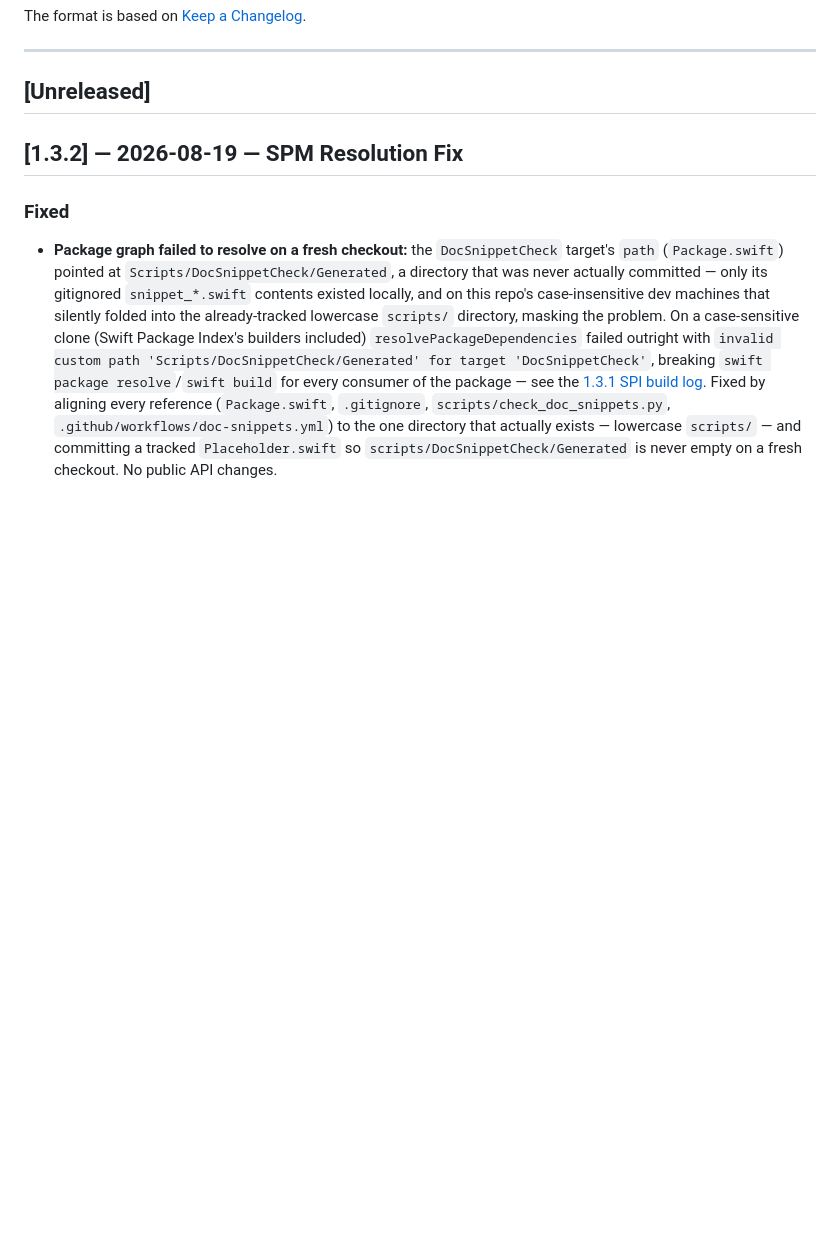
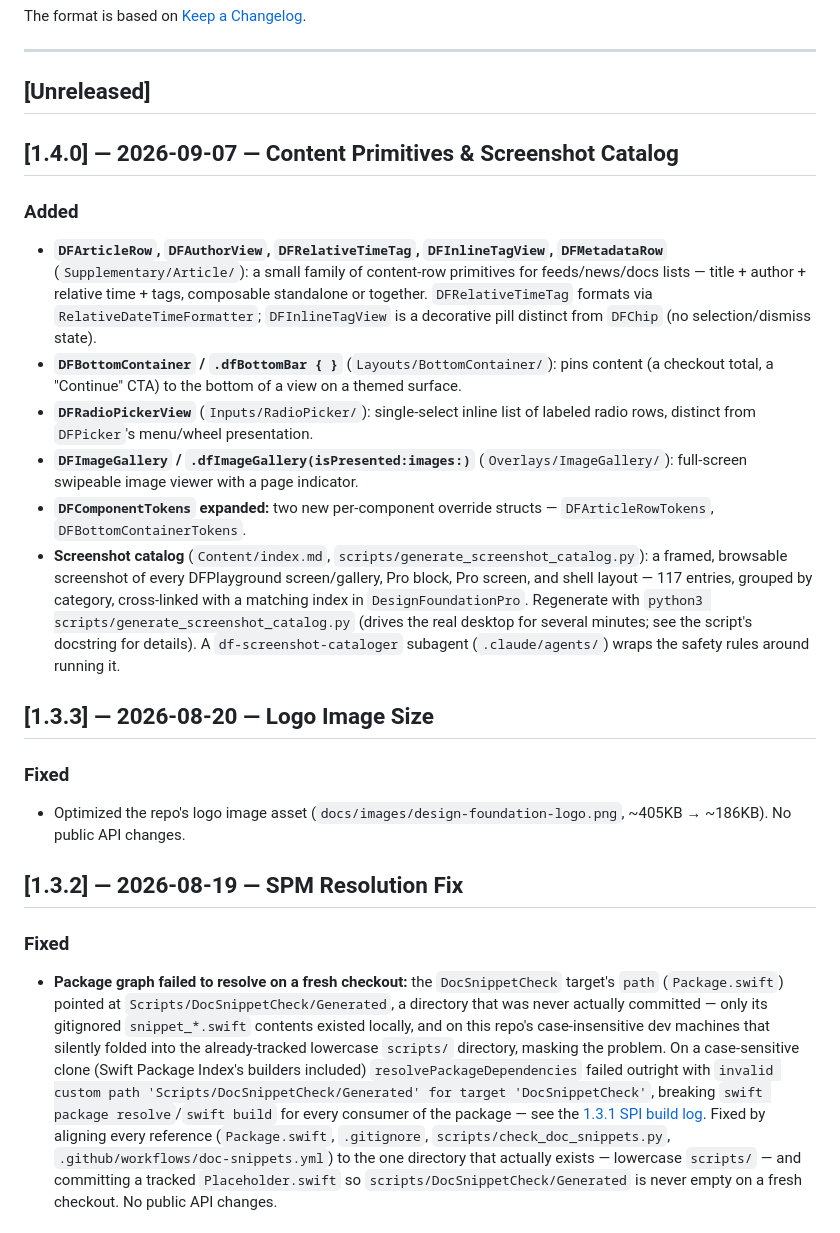
Before and after one commit to NerdSnipe-Inc/design-foundation, a Markdown page: CHANGELOG.md, the part around the change. Rendered like a GitHub page; blank space fills up the shorter version.

Commit message:
docs(CHANGELOG): add 1.3.3 and 1.4.0 entries
Claude-Session: https://claude.ai/code/session_01C5WPJwSKU1RLLaFYkJgTaH

```diff
--- a/CHANGELOG.md
+++ b/CHANGELOG.md
@@ -7,6 +7,21 @@ The format is based on [Keep a Changelog](https://keepachangelog.com/en/1.1.0/).
 ---
 
 ## [Unreleased]
+
+## [1.4.0] — 2026-09-07 — Content Primitives & Screenshot Catalog
+
+### Added
+- **`DFArticleRow`, `DFAuthorView`, `DFRelativeTimeTag`, `DFInlineTagView`, `DFMetadataRow`** (`Supplementary/Article/`): a small family of content-row primitives for feeds/news/docs lists — title + author + relative time + tags, composable standalone or together. `DFRelativeTimeTag` formats via `RelativeDateTimeFormatter`; `DFInlineTagView` is a decorative pill distinct from `DFChip` (no selection/dismiss state).
+- **`DFBottomContainer` / `.dfBottomBar { }`** (`Layouts/BottomContainer/`): pins content (a checkout total, a "Continue" CTA) to the bottom of a view on a themed surface.
+- **`DFRadioPickerView`** (`Inputs/RadioPicker/`): single-select inline list of labeled radio rows, distinct from `DFPicker`'s menu/wheel presentation.
+- **`DFImageGallery` / `.dfImageGallery(isPresented:images:)`** (`Overlays/ImageGallery/`): full-screen swipeable image viewer with a page indicator.
+- **`DFComponentTokens` expanded:** two new per-component override structs — `DFArticleRowTokens`, `DFBottomContainerTokens`.
+- **Screenshot catalog** (`Content/index.md`, `scripts/generate_screenshot_catalog.py`): a framed, browsable screenshot of every DFPlayground screen/gallery, Pro block, Pro screen, and shell layout — 117 entries, grouped by category, cross-linked with a matching index in `DesignFoundationPro`. Regenerate with `python3 scripts/generate_screenshot_catalog.py` (drives the real desktop for several minutes; see the script's docstring for details). A `df-screenshot-cataloger` subagent (`.claude/agents/`) wraps the safety rules around running it.
+
+## [1.3.3] — 2026-08-20 — Logo Image Size
+
+### Fixed
+- Optimized the repo's logo image asset (`docs/images/design-foundation-logo.png`, ~405KB → ~186KB). No public API changes.
 
 ## [1.3.2] — 2026-08-19 — SPM Resolution Fix
 
```
